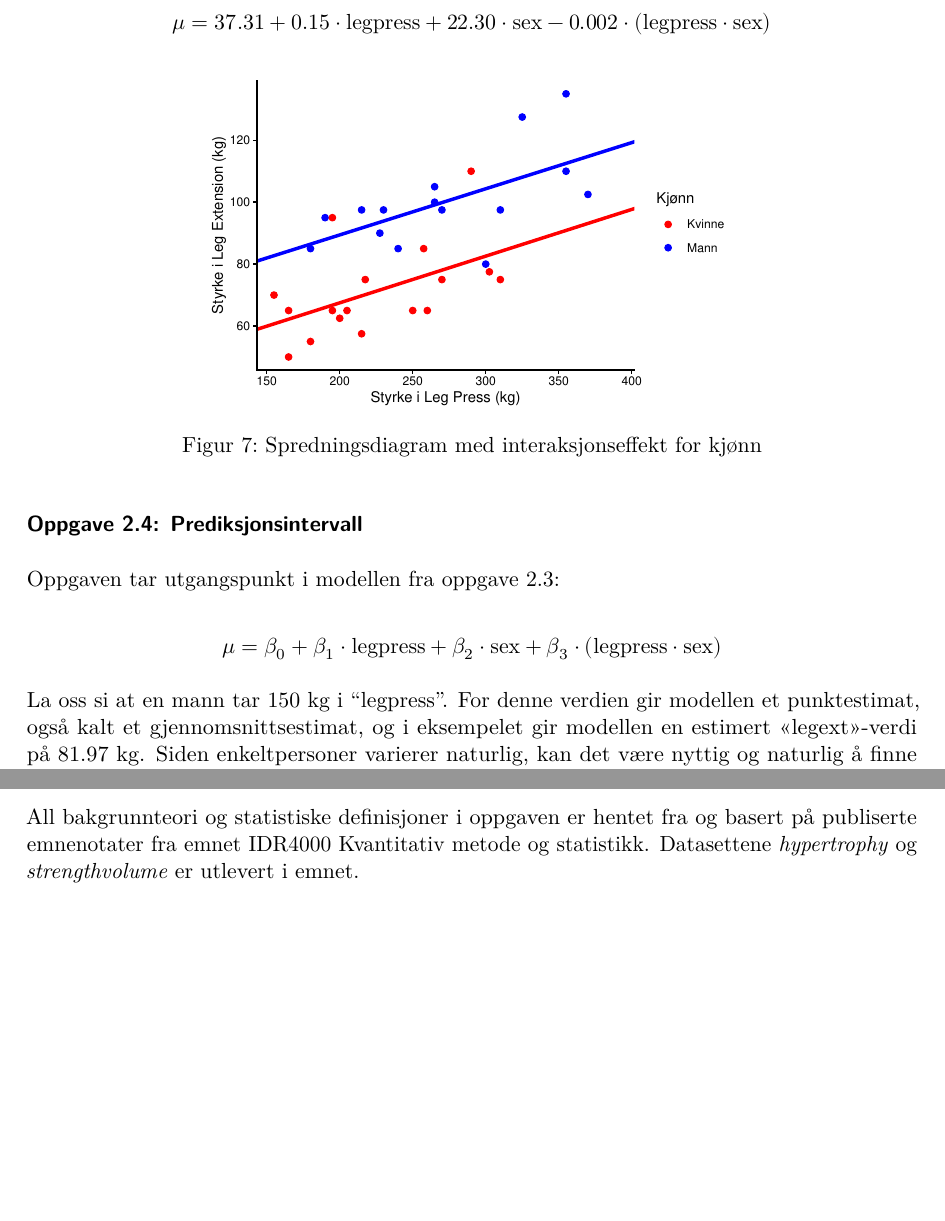
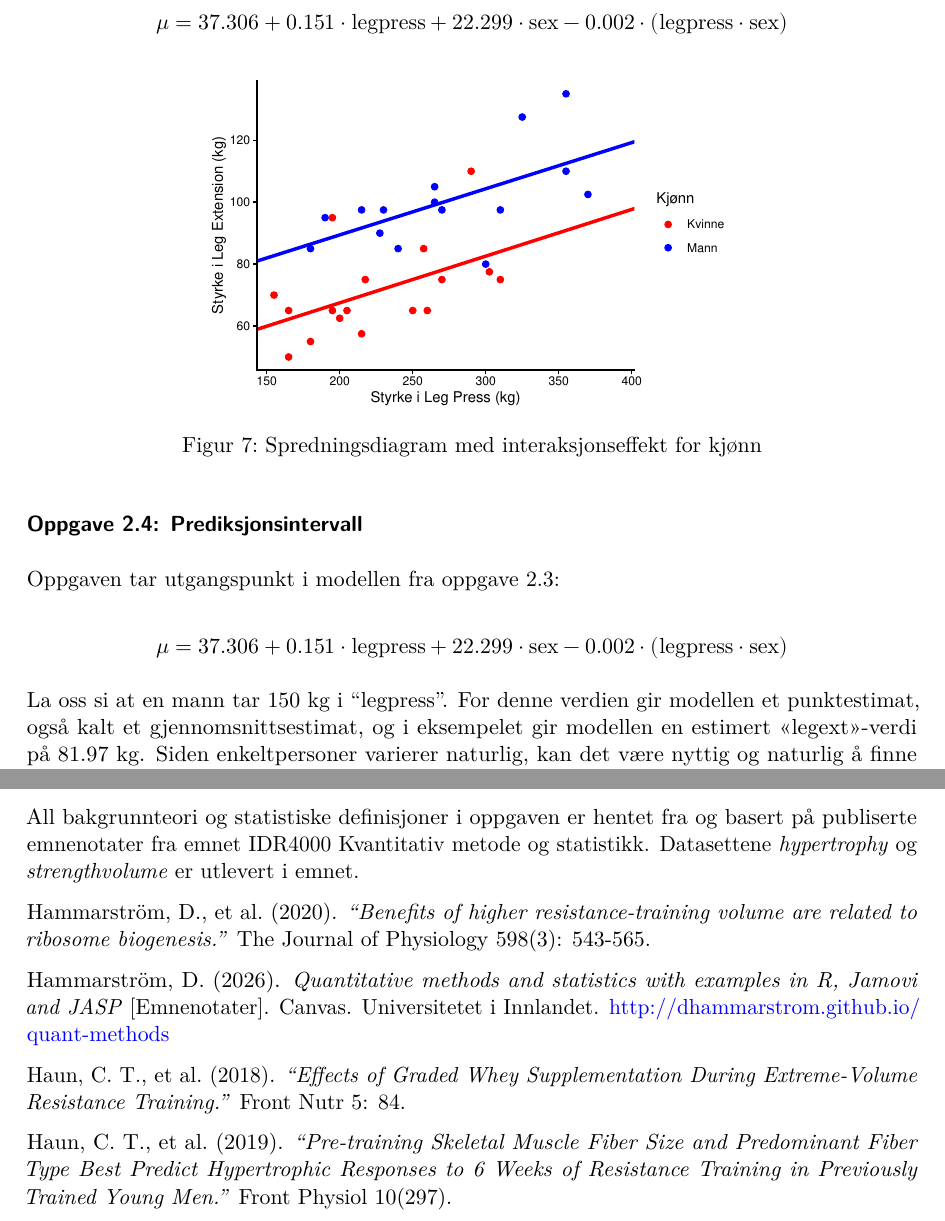
Before and after one commit to MereteSL9/arbeidskrav3, a Quarto document (Arbeidskrav3.qmd): two parts of pages 9 and 12 of 13, joined at a grey line, cut so that both start at the same text, the shorter picture padded with empty space. The pictures show the output file Arbeidskrav3.pdf that the author committed with the source.

Commit message:
Ferdigstilling

````diff
--- a/Arbeidskrav3.qmd
+++ b/Arbeidskrav3.qmd
@@ -341,7 +341,7 @@ Siden mennene er satt som sammenligningsgruppe (sex = 1), blir alle leddene i fo
 
 Regresjonsmodellen ga følgende estimerte formel:
 
-$$\mu = 37.31 + 0.15 \cdot \text{legpress} + 22.30 \cdot \text{sex} - 0.002 \cdot (\text{legpress} \cdot \text{sex})$$
+$$\mu = 37.306 + 0.151 \cdot \text{legpress} + 22.299 \cdot \text{sex} - 0.002 \cdot (\text{legpress} \cdot \text{sex})$$
 
 ```{r}
 #| out-width: "60%"
@@ -390,7 +390,7 @@ print(figur_2_3b)
 
 Oppgaven tar utgangspunkt i modellen fra oppgave 2.3:
 
-$$\mu = \beta_0 + \beta_1 \cdot \text{legpress} + \beta_2 \cdot \text{sex} + \beta_3 \cdot (\text{legpress} \cdot \text{sex})$$
+$$\mu = 37.306 + 0.151 \cdot \text{legpress} + 22.299 \cdot \text{sex} - 0.002 \cdot (\text{legpress} \cdot \text{sex})$$
 
 La oss si at en mann tar 150 kg i "legpress". For denne verdien gir modellen et punktestimat, også kalt et gjennomsnittsestimat, og i eksempelet gir modellen en estimert «legext»-verdi på 81.97 kg. Siden enkeltpersoner varierer naturlig, kan det være nyttig og naturlig å finne et område som man forventer at nye, individuelle observasjoner havner innenfor – et såkalt prediksjonsintervall. Man kan da med 95% sikkerhet si at vi forventer at en ny, enkeltstående person havner innenfor intervallet. I eksempelet med den gitte verdien på legpress, vil man få en legext-verdi som ligger i området mellom 51.43 kg og 112.51 kg. Dette intervallet er relativt bredt fordi det tar høyde for både usikkerheten i selve regresjonsmodellen og den naturlige variasjonen (residualene) som eksisterer mellom enkeltpersoner innad i populasjonen.
 
@@ -468,6 +468,14 @@ Standardfeilen måler usikkerheten i estimatene. Modellen har en høy standardfe
 
 All bakgrunnteori og statistiske definisjoner i oppgaven er hentet fra og basert på publiserte emnenotater fra emnet IDR4000 Kvantitativ metode og statistikk. Datasettene *hypertrophy* og *strengthvolume* er utlevert i emnet.
 
+Hammarström, D., et al. (2020). *"Benefits of higher resistance-training volume are related to ribosome biogenesis."* The Journal of Physiology 598(3): 543-565.
+
+Hammarström, D. (2026). *Quantitative methods and statistics with examples in R, Jamovi and JASP* \[Emnenotater\]. Canvas. Universitetet i Innlandet. <http://dhammarstrom.github.io/quant-methods>
+
+Haun, C. T., et al. (2018). *"Effects of Graded Whey Supplementation During Extreme-Volume Resistance Training."* Front Nutr 5: 84.
+
+Haun, C. T., et al. (2019). *"Pre-training Skeletal Muscle Fiber Size and Predominant Fiber Type Best Predict Hypertrophic Responses to 6 Weeks of Resistance Training in Previously Trained Young Men."* Front Physiol 10(297).
+
 {{< pagebreak >}}
 
 ## Vedlegg
````
Also changed, not shown: Arbeidskrav3.pdf, Arbeidskrav3.qmd (4 more changed lines).
